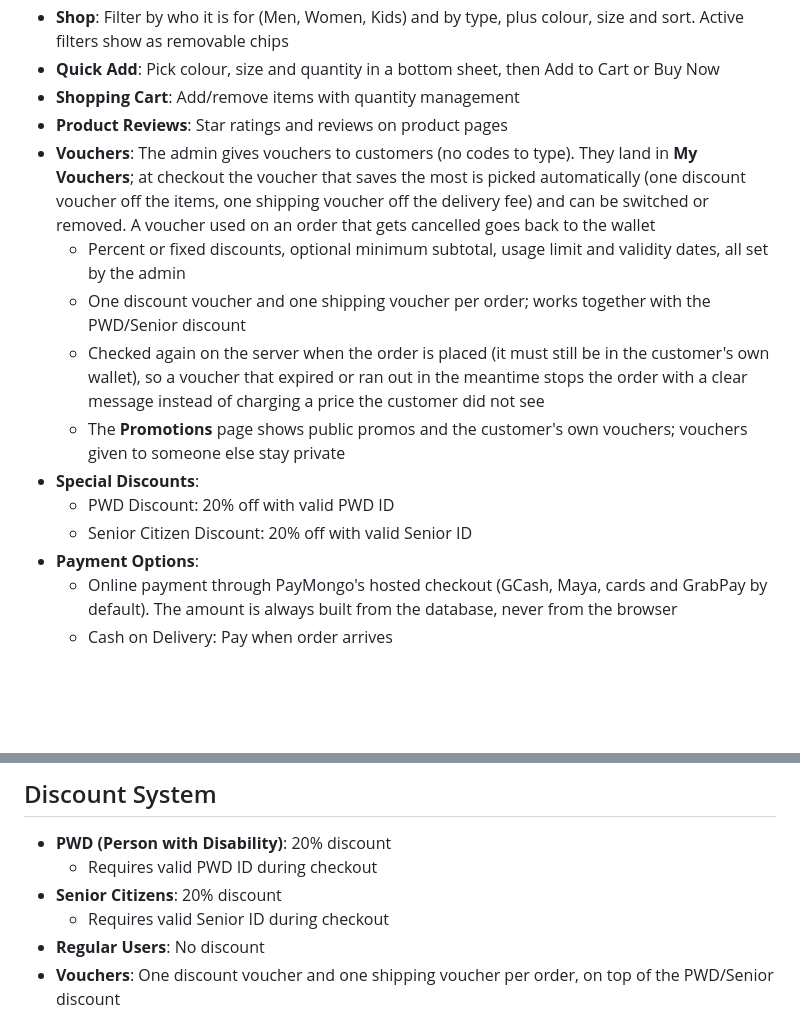
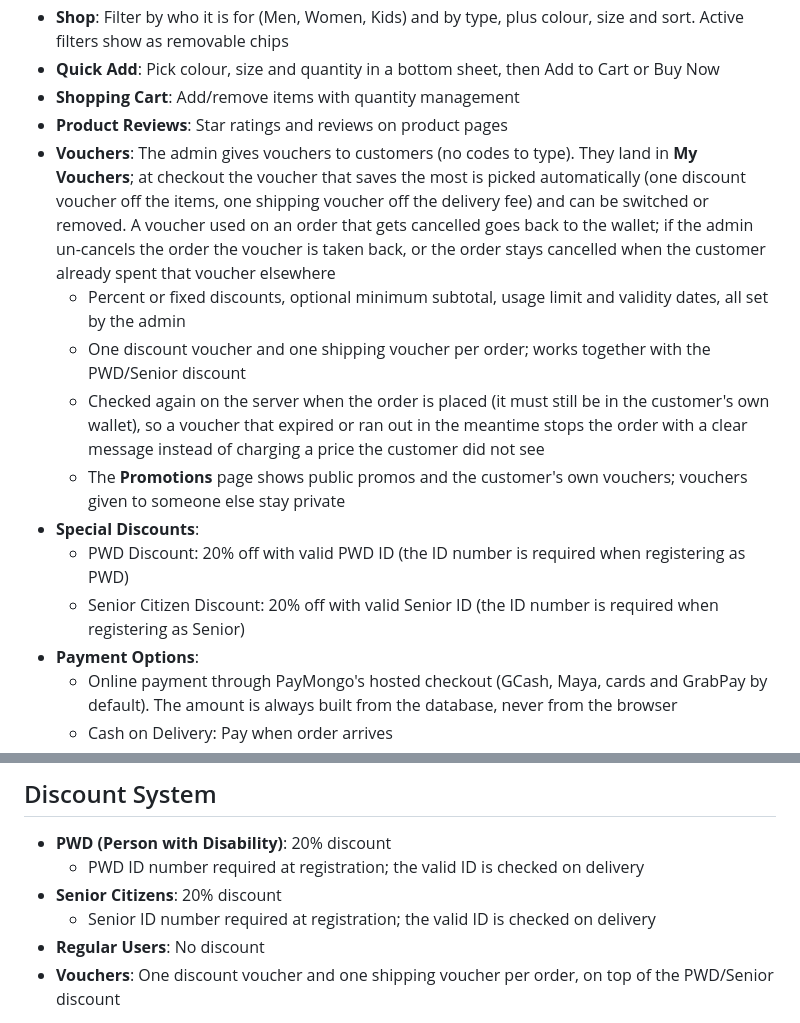
Before and after one commit to kurooo-san/THREAD-AND-PRESS-HUB, a Markdown page: README.md, 2 parts joined by grey strips. Rendered like a GitHub page; blank space fills up the shorter version.

Commit message:
Update docs for voucher un-cancel and the required PWD/Senior ID

```diff
--- a/README.md
+++ b/README.md
@@ -15,14 +15,14 @@ A PHP and MySQL apparel shop with a custom design studio, AI features powered by
 - **Quick Add**: Pick colour, size and quantity in a bottom sheet, then Add to Cart or Buy Now
 - **Shopping Cart**: Add/remove items with quantity management
 - **Product Reviews**: Star ratings and reviews on product pages
-- **Vouchers**: The admin gives vouchers to customers (no codes to type). They land in **My Vouchers**; at checkout the voucher that saves the most is picked automatically (one discount voucher off the items, one shipping voucher off the delivery fee) and can be switched or removed. A voucher used on an order that gets cancelled goes back to the wallet
+- **Vouchers**: The admin gives vouchers to customers (no codes to type). They land in **My Vouchers**; at checkout the voucher that saves the most is picked automatically (one discount voucher off the items, one shipping voucher off the delivery fee) and can be switched or removed. A voucher used on an order that gets cancelled goes back to the wallet; if the admin un-cancels the order the voucher is taken back, or the order stays cancelled when the customer already spent that voucher elsewhere
   - Percent or fixed discounts, optional minimum subtotal, usage limit and validity dates, all set by the admin
   - One discount voucher and one shipping voucher per order; works together with the PWD/Senior discount
   - Checked again on the server when the order is placed (it must still be in the customer's own wallet), so a voucher that expired or ran out in the meantime stops the order with a clear message instead of charging a price the customer did not see
   - The **Promotions** page shows public promos and the customer's own vouchers; vouchers given to someone else stay private
 - **Special Discounts**:
-  - PWD Discount: 20% off with valid PWD ID
-  - Senior Citizen Discount: 20% off with valid Senior ID
+  - PWD Discount: 20% off with valid PWD ID (the ID number is required when registering as PWD)
+  - Senior Citizen Discount: 20% off with valid Senior ID (the ID number is required when registering as Senior)
 - **Payment Options**:
   - Online payment through PayMongo's hosted checkout (GCash, Maya, cards and GrabPay by default). The amount is always built from the database, never from the browser
   - Cash on Delivery: Pay when order arrives
@@ -212,9 +212,9 @@ The older GCash/Maya/QR payment pages (`payment_gcash.php`, `payment_maya.php`,
 ## Discount System
 
 - **PWD (Person with Disability)**: 20% discount
-  - Requires valid PWD ID during checkout
+  - PWD ID number required at registration; the valid ID is checked on delivery
 - **Senior Citizens**: 20% discount
-  - Requires valid Senior ID during checkout
+  - Senior ID number required at registration; the valid ID is checked on delivery
 - **Regular Users**: No discount
 - **Vouchers**: One discount voucher and one shipping voucher per order, on top of the PWD/Senior discount
 
```
Also changed, not shown: docs/DEMO_SCRIPT.md (+1 -1 lines), docs/SYSTEM_ARCHITECTURE.md (+4 -4 lines).
